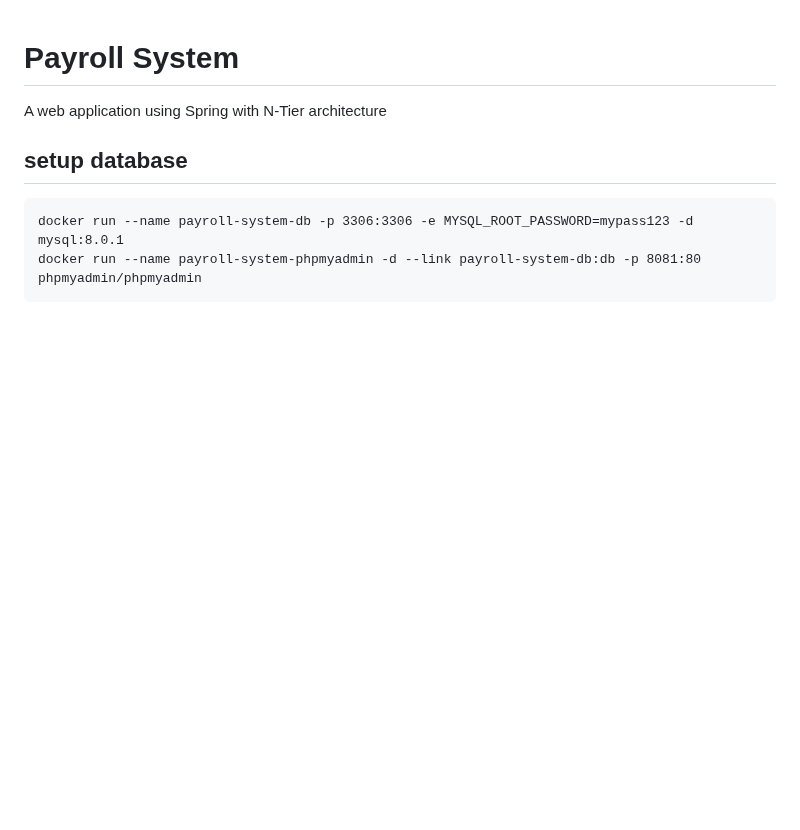
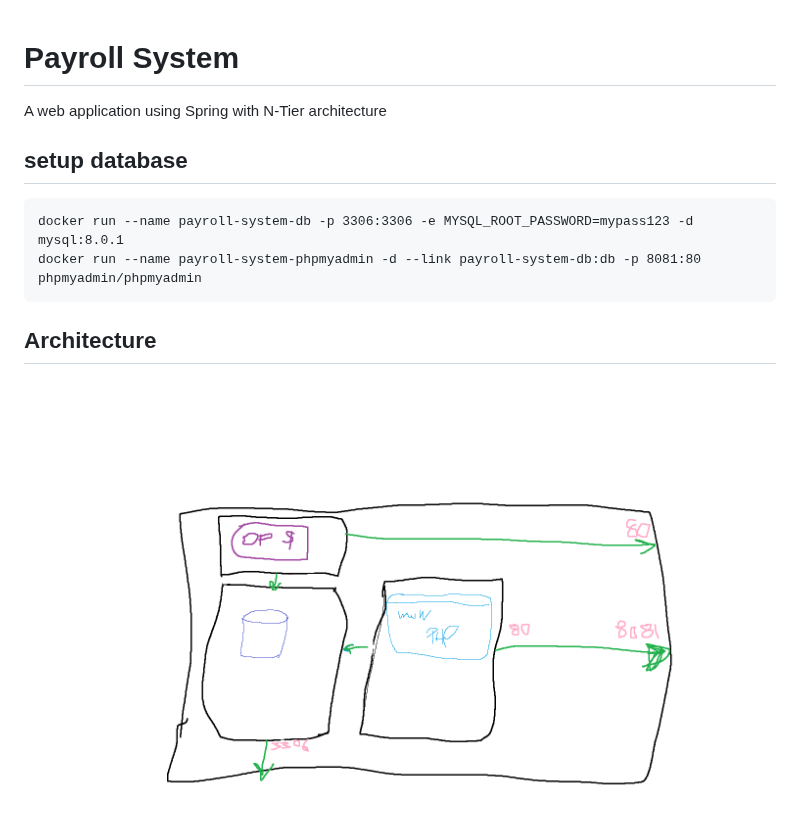
Before and after one commit to CyberFlameGO/payroll-system, a Markdown page: readme.md, the part around the change. Rendered like a GitHub page; pictures changed too: readme-resources/architecture.png (added); blank space fills up the shorter version.

````diff
--- a/readme.md
+++ b/readme.md
@@ -8,3 +8,7 @@ A web application using Spring with N-Tier architecture
 docker run --name payroll-system-db -p 3306:3306 -e MYSQL_ROOT_PASSWORD=mypass123 -d mysql:8.0.1
 docker run --name payroll-system-phpmyadmin -d --link payroll-system-db:db -p 8081:80 phpmyadmin/phpmyadmin
 ```
+
+## Architecture
+
+![architecture](/readme-resources/architecture.png)
````
